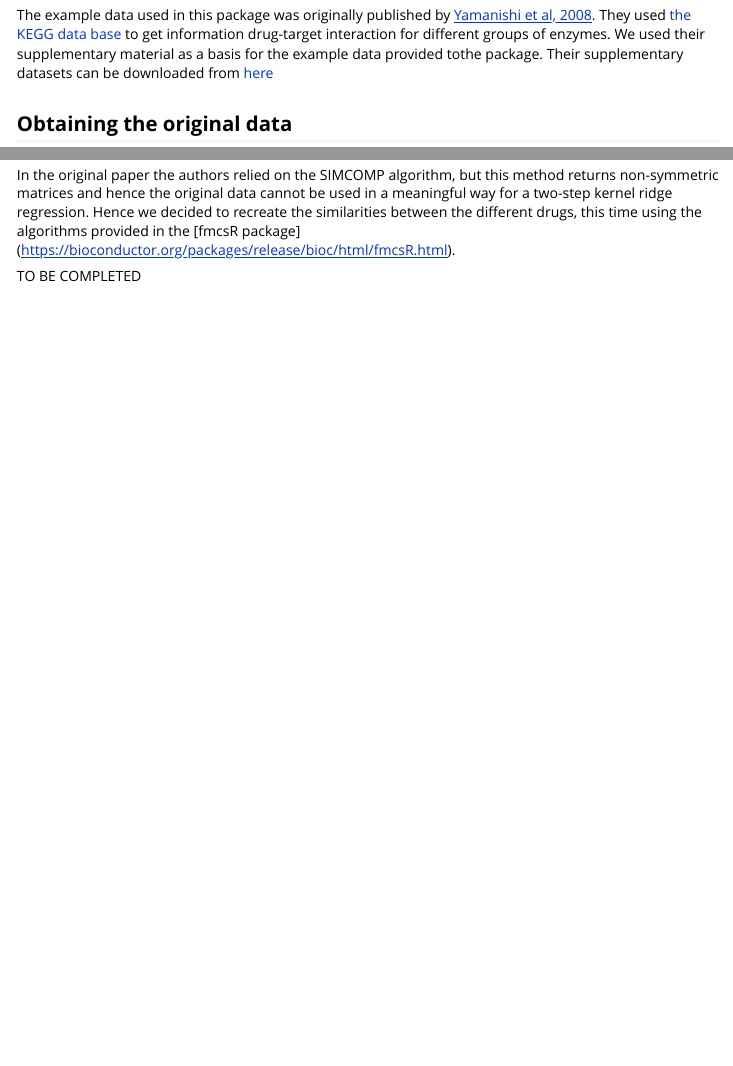
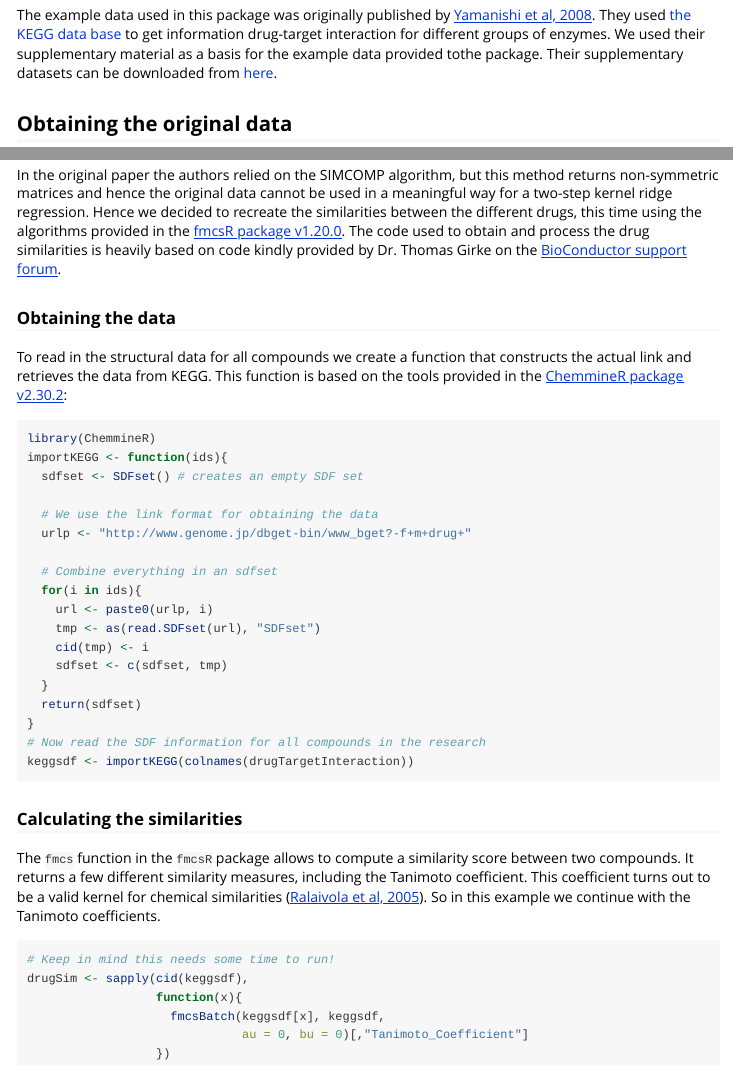
Before and after one commit to CenterForStatistics-UGent/xnet, an R Markdown document (pkg/xnet/vignettes/Preparation_example_data.Rmd): the page in a window 1100 px wide, from 150 px down, and a second part further down, joined at a grey line. Rendered offline with R 4.5, knitr and Pandoc, with nearby package versions.

Commit message:
Added info on calculating Tanimoto coefficient.

````diff
--- a/pkg/xnet/vignettes/Preparation_example_data.Rmd
+++ b/pkg/xnet/vignettes/Preparation_example_data.Rmd
@@ -21,7 +21,7 @@ The example data used in this package was originally published by
 used [the KEGG data base](www.kegg.jp/) to get information drug-target
 interaction for different groups of enzymes. We used their supplementary
 material as a basis for the example data provided tothe package. Their
-supplementary datasets can be downloaded from [here](web.kuicr.kyoto-u.ac.jp/supp/yoshi/drugtarget/)
+supplementary datasets can be downloaded from [here](web.kuicr.kyoto-u.ac.jp/supp/yoshi/drugtarget/).
 
 ## Obtaining the original data
 
@@ -48,7 +48,54 @@ This data was used as is from the website.
 In the original paper the authors relied on the SIMCOMP algorithm, but this
 method returns non-symmetric matrices and hence the original data cannot
 be used in a meaningful way for a two-step kernel ridge regression. Hence we decided to recreate the similarities between the different drugs,
-this time using the algorithms provided in the [fmcsR package]
-(https://bioconductor.org/packages/release/bioc/html/fmcsR.html).
+this time using the algorithms provided in the
+[fmcsR package v1.20.0](https://bioconductor.org/packages/release/bioc/html/fmcsR.html).
+The code used to obtain and process the drug similarities is heavily based on
+code kindly provided by Dr. Thomas Girke on the
+[BioConductor support forum](https://support.bioconductor.org/p/106712/#106744).
 
-TO BE COMPLETED
+### Obtaining the data
+
+To read in the structural data for all compounds we create a function that
+constructs the actual link and retrieves the data from KEGG. This function
+is based on the tools provided in the
+[ChemmineR package v2.30.2](http://bioconductor.org/packages/ChemmineR/):
+
+```{r importKEGG, eval = FALSE}
+library(ChemmineR)
+importKEGG <- function(ids){
+  sdfset <- SDFset() # creates an empty SDF set
+
+  # We use the link format for obtaining the data
+  urlp <- "http://www.genome.jp/dbget-bin/www_bget?-f+m+drug+"
+
+  # Combine everything in an sdfset
+  for(i in ids){
+    url <- paste0(urlp, i)
+    tmp <- as(read.SDFset(url), "SDFset")
+    cid(tmp) <- i
+    sdfset <- c(sdfset, tmp)
+  }
+  return(sdfset)
+}
+# Now read the SDF information for all compounds in the research
+keggsdf <- importKEGG(colnames(drugTargetInteraction))
+```
+
+### Calculating the similarities
+
+The `fmcs` function in the `fmcsR` package allows to compute a similarity
+score between two compounds. It returns a few different similarity measures,
+including the Tanimoto coefficient. This coefficient turns out to be a
+valid kernel for chemical similarities
+([Ralaivola et al, 2005](https://doi.org/10.1016/j.neunet.2005.07.009)). So
+in this example we continue with the Tanimoto coefficients.
+
+```{r tanimoto, eval = FALSE}
+# Keep in mind this needs some time to run!
+drugSim <- sapply(cid(keggsdf),
+                  function(x){
+                    fmcsBatch(keggsdf[x], keggsdf,
+                              au = 0, bu = 0)[,"Tanimoto_Coefficient"]
+                  })
+```
````
